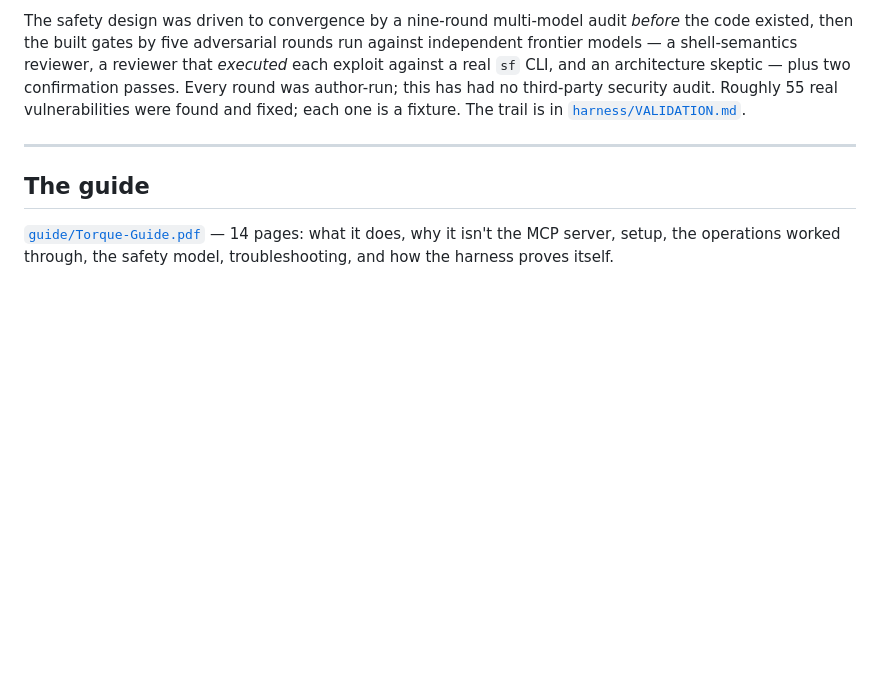
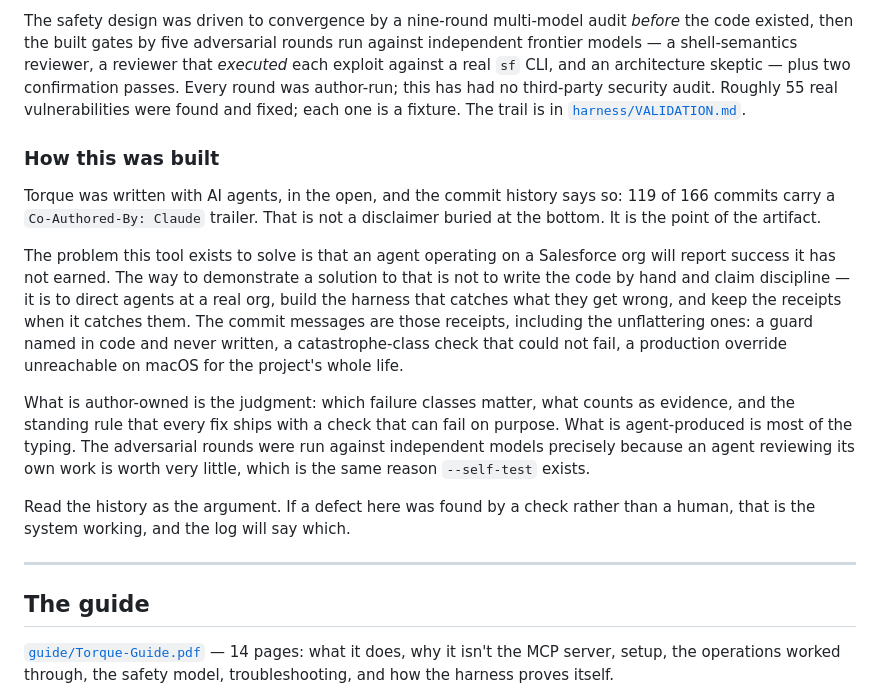
Before and after one commit to omoji-personal/torque, a Markdown page: README.md, the part around the change. Drawn GitHub-style; blank space fills up the shorter version.

Commit message:
say in the README that agents wrote most of this
119 of 166 commits carry a Co-Authored-By: Claude trailer. Twelve merge commits name a branch
called claude/product-roadmap-eval. The word appears on the default commit page without opening
anything, and no public document mentioned it.

That is a bad shape for a project whose entire pitch is precision about what is and is not true.
The fact itself is fine — arguably better than the alternative, for anyone hiring around agentic
delivery. Concealing something one click deep is what would have cost.

So it is stated where a reader forms their impression, in the credibility section, and stated as
the argument rather than as a confession. The problem this tool exists to solve is agents
reporting success they have not earned. Demonstrating a solution to that by hand-writing the code
and asserting discipline would be weaker evidence, not stronger. Directing agents at a real org,
building the harness that catches what they get wrong, and keeping the receipts when it does is
the demonstration.

The split is named honestly. Author-owned: which failure classes matter, what counts as evidence,
and the rule that every fix ships with a check that can fail on purpose. Agent-produced: most of
the typing. And the reason the adversarial rounds ran against independent models is written down,
because an agent reviewing its own work is worth very little — the same reason --self-test exists
at all.

It also names three of the defects the log records, unflattering on purpose: a guard named in
code and never written, a catastrophe-class check that could not fail, and a production override
unreachable on macOS for the project's whole life. A reader who goes looking will find them, and
finding them after being told is a different experience from finding them instead of being told.

Co-Authored-By: Claude Fable 5 <noreply@anthropic.com>

```diff
--- a/README.md
+++ b/README.md
@@ -221,6 +221,29 @@ architecture skeptic — plus two confirmation passes. Every round was author-ru
 third-party security audit. Roughly 55 real vulnerabilities were found and fixed; each one is a
 fixture. The trail is in [`harness/VALIDATION.md`](harness/VALIDATION.md).
 
+### How this was built
+
+Torque was written with AI agents, in the open, and the commit history says so: 119 of 166 commits
+carry a `Co-Authored-By: Claude` trailer. That is not a disclaimer buried at the bottom. It is the
+point of the artifact.
+
+The problem this tool exists to solve is that an agent operating on a Salesforce org will report
+success it has not earned. The way to demonstrate a solution to that is not to write the code by
+hand and claim discipline — it is to direct agents at a real org, build the harness that catches
+what they get wrong, and keep the receipts when it catches them. The commit messages are those
+receipts, including the unflattering ones: a guard named in code and never written, a
+catastrophe-class check that could not fail, a production override unreachable on macOS for the
+project's whole life.
+
+What is author-owned is the judgment: which failure classes matter, what counts as evidence, and
+the standing rule that every fix ships with a check that can fail on purpose. What is
+agent-produced is most of the typing. The adversarial rounds were run against independent models
+precisely because an agent reviewing its own work is worth very little, which is the same reason
+`--self-test` exists.
+
+Read the history as the argument. If a defect here was found by a check rather than a human, that
+is the system working, and the log will say which.
+
 ---
 
 ## The guide
```
